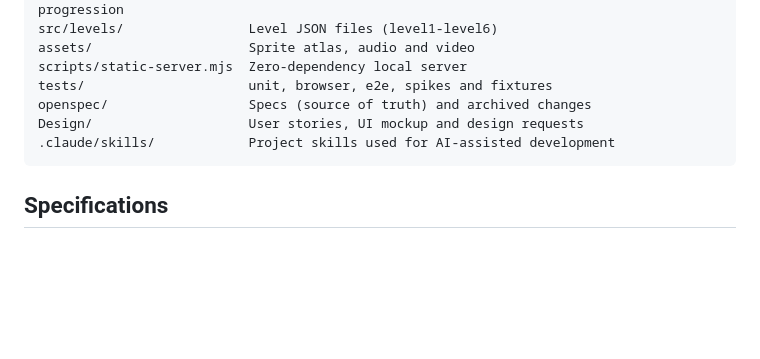
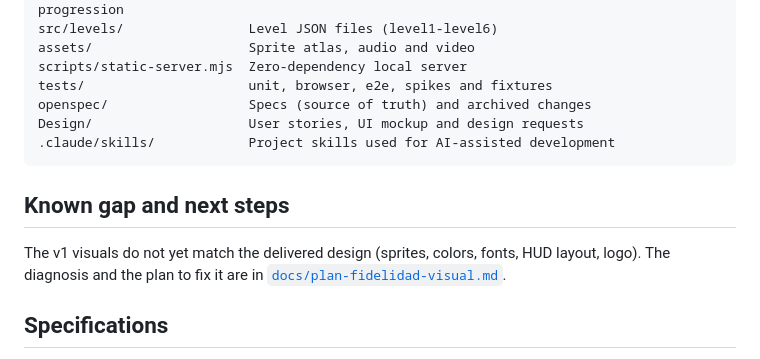
Before and after one commit to Bravosebas12/Vector-Break, a Markdown page: README.md, the part around the change. GitHub-like rendering; blank space fills up the shorter version.

````diff
--- a/README.md
+++ b/README.md
@@ -74,6 +74,10 @@ Design/                    User stories, UI mockup and design requests
 .claude/skills/            Project skills used for AI-assisted development
 ```
 
+## Known gap and next steps
+
+The v1 visuals do not yet match the delivered design (sprites, colors, fonts, HUD layout, logo). The diagnosis and the plan to fix it are in [`docs/plan-fidelidad-visual.md`](docs/plan-fidelidad-visual.md).
+
 ## Specifications
 
 The behavior of the game is specified in [`openspec/specs/`](openspec/specs/) (12 capabilities). The full history of the first release (exploration, proposal, design, tasks and verification) is archived in [`openspec/changes/archive/2026-10-21-anglecraft-v1-core/`](openspec/changes/archive/2026-10-21-anglecraft-v1-core/).
````
Also changed, not shown: docs/plan-fidelidad-visual.md (added, +100 -0 lines).
